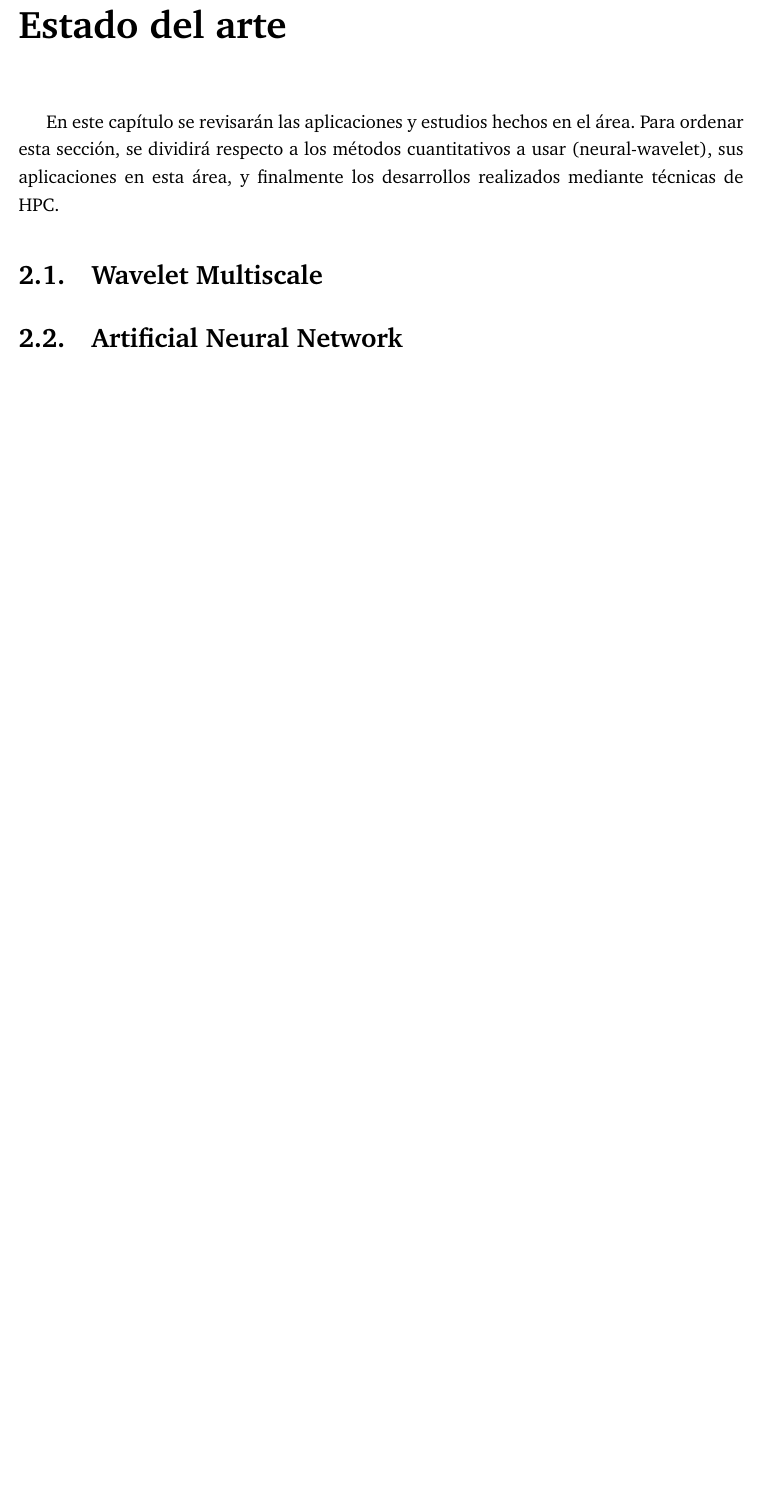
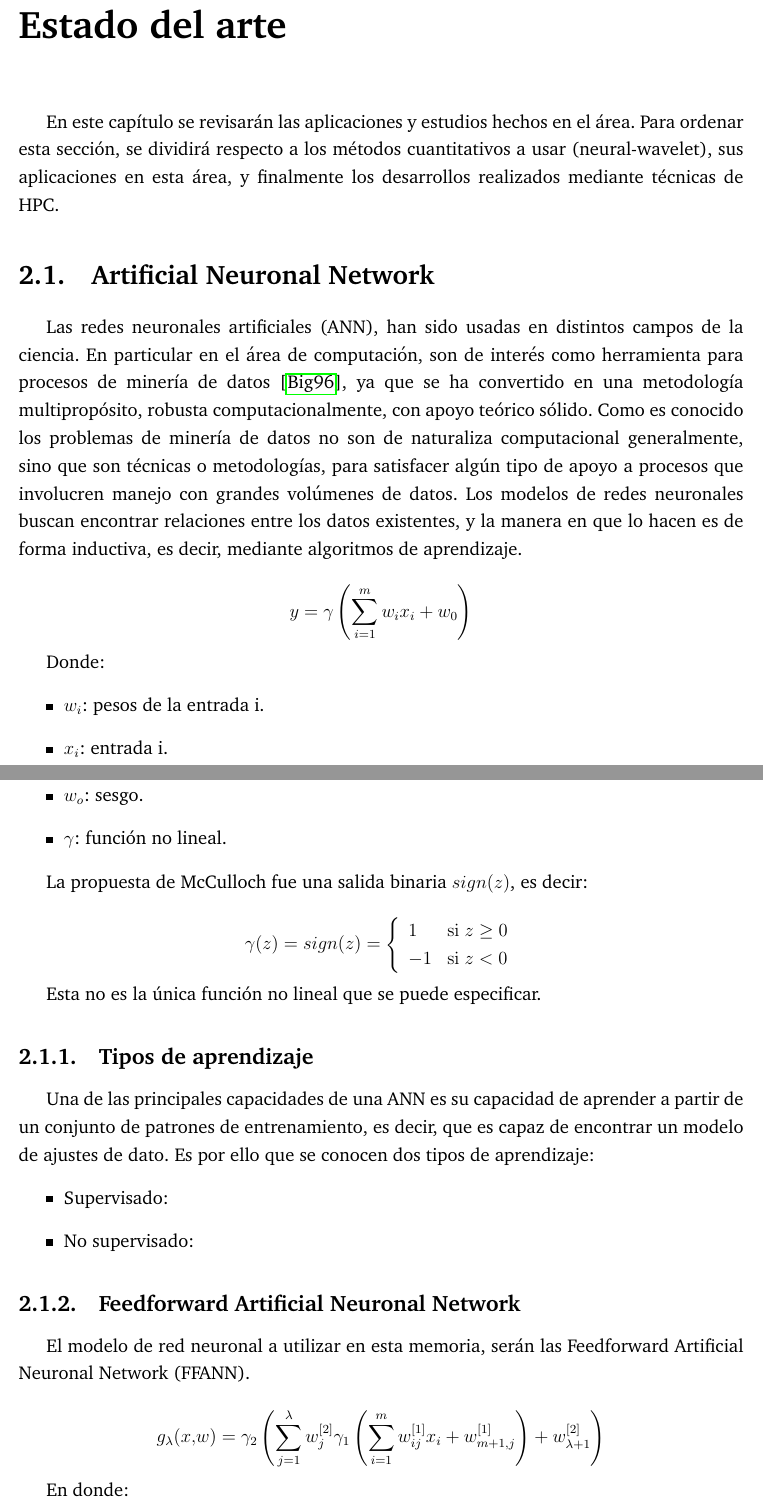
Before and after one commit to jantogni/memoria, a LaTeX document (escrito_memoria/memoria_pregrado.tex, which reads escrito_memoria/include/sota.tex): part of page 16 of 22 before the commit and two parts of pages 16 and 17 of 24 after it, the two joined at a grey line, cut so that both start at the same text, the shorter picture padded with empty space. Compiled offline with pdfLaTeX.

Commit message:
añadiendo cambios ann

```diff
--- a/escrito_memoria/include/sota.tex
+++ b/escrito_memoria/include/sota.tex
@@ -2,3 +2,49 @@ En este capítulo se revisarán las aplicaciones y estudios hechos en el área.
 dividirá respecto a los métodos cuantitativos a usar (neural-wavelet), sus aplicaciones en esta área, y finalmente
 los desarrollos realizados mediante técnicas de HPC.
 
+\section{Artificial Neuronal Network}
+
+Las redes neuronales artificiales (ANN), han sido usadas en distintos campos de la ciencia. En particular en el área de computación, son de interés
+como herramienta para procesos de minería de datos \cite{bigus1996data}, ya que se ha convertido en una metodología multipropósito, robusta computacionalmente,
+con apoyo teórico sólido. Como es conocido los problemas de minería de datos no son de naturaliza computacional generalmente, sino que son técnicas o metodologías, para
+satisfacer algún tipo de apoyo a procesos que involucren manejo con grandes volúmenes de datos. Los modelos de redes neuronales buscan encontrar relaciones entre los datos existentes, y
+la manera en que lo hacen es de forma inductiva, es decir, mediante algoritmos de aprendizaje.
+
+$$ y = \gamma \left( \sum_{i = 1}^{m}w_ix_i + w_0 \right) $$
+
+Donde:
+\begin{itemize}
+	\item $w_i$: pesos de la entrada i.
+	\item $x_i$: entrada i.
+	\item $w_o$: sesgo.
+	\item $\gamma$: función no lineal.
+\end{itemize}
+
+La propuesta de McCulloch fue una salida binaria $sign(z)$, es decir:
+
+$$ \gamma(z) = sign(z) = \left\{
+	       \begin{array}{ll}
+		 1      & \mathrm{si\ } z \ge 0 \\
+		 -1	& \mathrm{si\ } z < 0  \\
+	       \end{array}
+	     \right. $$
+
+Esta no es la única función no lineal que se puede especificar.
+
+\subsection{Tipos de aprendizaje}
+
+Una de las principales capacidades de una ANN es su capacidad de aprender a partir de un conjunto de patrones de entrenamiento, es decir, que es capaz
+de encontrar un modelo de ajustes de dato. Es por ello que se conocen dos tipos de aprendizaje:
+\begin{itemize}
+	\item Supervisado:
+	\item No supervisado:
+\end{itemize}
+
+\subsection{Feedforward Artificial Neuronal Network}
+
+El modelo de red neuronal a utilizar en esta memoria, serán las Feedforward Artificial Neuronal Network (FFANN).
+
+$$ g_{\lambda}(x,w) = \gamma_2 \left( \sum_{j = 1}^{\lambda} w_j^{[2]} \gamma_1 \left( \sum_{i = 1}^{m} w_{ij}^{[1]}x_i + w_{m+1,j}^{[1]} \right) + w_{\lambda+1}^{[2]} \right) $$
+
+En donde:
+\begin{itemize}
@@ -5,5 +63,3 @@ los desarrollos realizados mediante técnicas de HPC.
 \section{Wavelet Multiscale}
 
-\section{Artificial Neural Network}
-
 \section{High Performance Computing}
```
Also changed, not shown: escrito_memoria/references.bib (+18 -0 lines), escrito_memoria/bin/memoria_pregrado.pdf, escrito_memoria/include/sota.tex (12 more changed lines).
